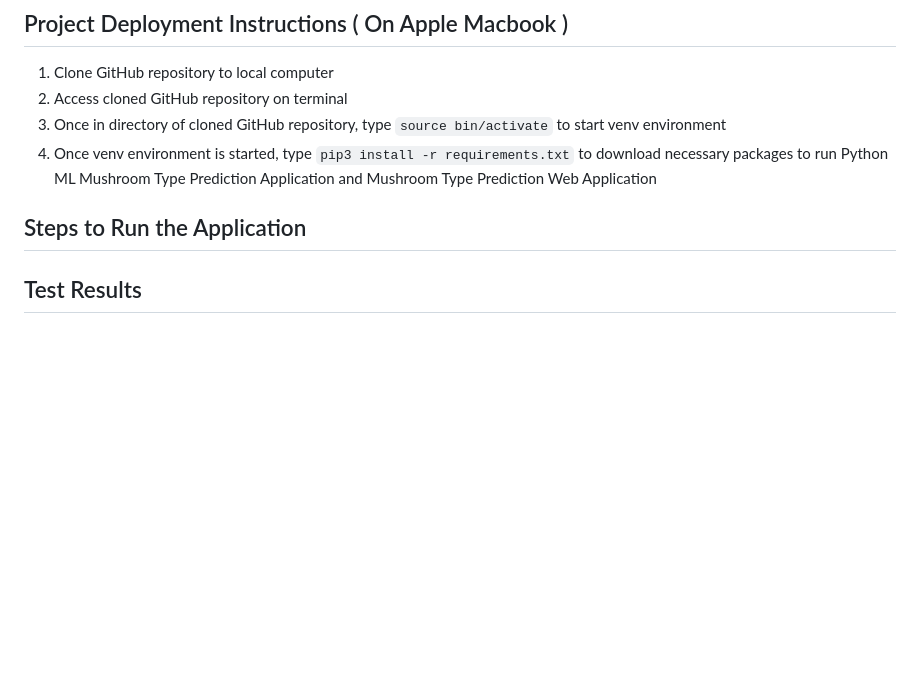
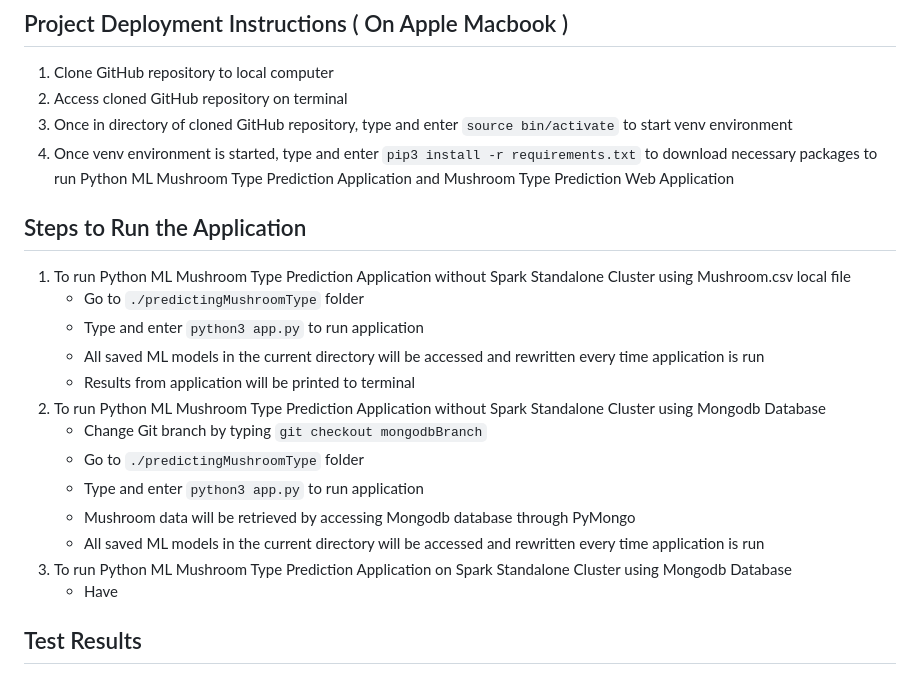
Before and after one commit to justincyk/cpsc531_FinalProject, a Markdown page: README.md, the part around the change. Rendered like a GitHub page; blank space fills up the shorter version.

```diff
--- a/README.md
+++ b/README.md
@@ -59,12 +59,25 @@
 ## Project Deployment Instructions ( On Apple Macbook )
 1. Clone GitHub repository to local computer
 2. Access cloned GitHub repository on terminal
-3. Once in directory of cloned GitHub repository, type `source bin/activate` to start venv environment
-4. Once venv environment is started, type `pip3 install -r requirements.txt` to download necessary packages to run Python ML Mushroom Type Prediction Application and Mushroom Type Prediction Web Application
+3. Once in directory of cloned GitHub repository, type and enter `source bin/activate` to start venv environment
+4. Once venv environment is started, type and enter `pip3 install -r requirements.txt` to download necessary packages to run Python ML Mushroom Type Prediction Application and Mushroom Type Prediction Web Application
 
 
 
 ## Steps to Run the Application
+1. To run Python ML Mushroom Type Prediction Application without Spark Standalone Cluster using Mushroom.csv local file
+   -  Go to `./predictingMushroomType` folder
+   -  Type and enter `python3 app.py` to run application
+   -  All saved ML models in the current directory will be accessed and rewritten every time application is run
+   -  Results from application will be printed to terminal
+2. To run Python ML Mushroom Type Prediction Application without Spark Standalone Cluster using Mongodb Database
+   - Change Git branch by typing `git checkout mongodbBranch`
+   -  Go to `./predictingMushroomType` folder
+   -  Type and enter `python3 app.py` to run application
+   -  Mushroom data will be retrieved by accessing Mongodb database through PyMongo
+   -  All saved ML models in the current directory will be accessed and rewritten every time application is run
+3. To run Python ML Mushroom Type Prediction Application on Spark Standalone Cluster using Mongodb Database
+   - Have
 
 
 
```
